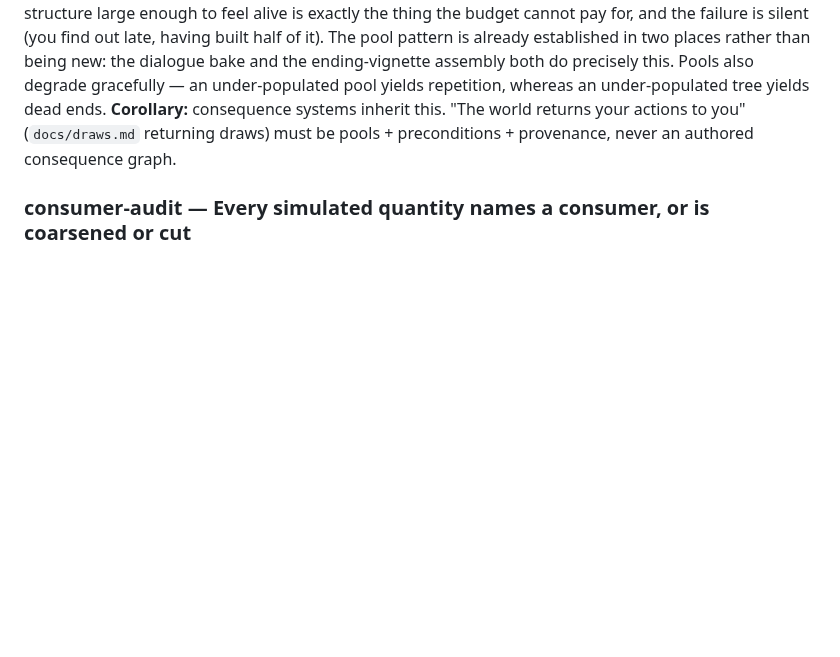
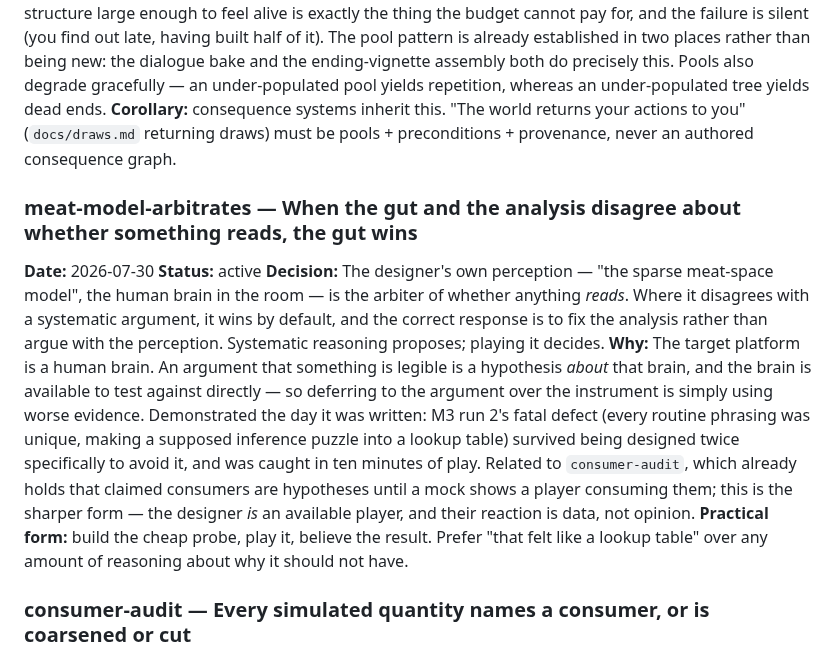
Before and after one commit to shovelhead24/possession, a Markdown page: .decisions/design-laws.md, the part around the change. Drawn GitHub-style; blank space fills up the shorter version.

```diff
--- a/.decisions/design-laws.md
+++ b/.decisions/design-laws.md
@@ -57,6 +57,13 @@ Laws a future session could violate silently — the core reason this log exists
 **Why:** Hand-authoring cost scales with branch count, and this project is bounded by what one person plus AI assistance can build — a branching structure large enough to feel alive is exactly the thing the budget cannot pay for, and the failure is silent (you find out late, having built half of it). The pool pattern is already established in two places rather than being new: the dialogue bake and the ending-vignette assembly both do precisely this. Pools also degrade gracefully — an under-populated pool yields repetition, whereas an under-populated tree yields dead ends.
 **Corollary:** consequence systems inherit this. "The world returns your actions to you" (`docs/draws.md` returning draws) must be pools + preconditions + provenance, never an authored consequence graph.
 
+### meat-model-arbitrates — When the gut and the analysis disagree about whether something reads, the gut wins
+**Date:** 2026-07-30
+**Status:** active
+**Decision:** The designer's own perception — "the sparse meat-space model", the human brain in the room — is the arbiter of whether anything *reads*. Where it disagrees with a systematic argument, it wins by default, and the correct response is to fix the analysis rather than argue with the perception. Systematic reasoning proposes; playing it decides.
+**Why:** The target platform is a human brain. An argument that something is legible is a hypothesis *about* that brain, and the brain is available to test against directly — so deferring to the argument over the instrument is simply using worse evidence. Demonstrated the day it was written: M3 run 2's fatal defect (every routine phrasing was unique, making a supposed inference puzzle into a lookup table) survived being designed twice specifically to avoid it, and was caught in ten minutes of play. Related to `consumer-audit`, which already holds that claimed consumers are hypotheses until a mock shows a player consuming them; this is the sharper form — the designer *is* an available player, and their reaction is data, not opinion.
+**Practical form:** build the cheap probe, play it, believe the result. Prefer "that felt like a lookup table" over any amount of reasoning about why it should not have.
+
 ### consumer-audit — Every simulated quantity names a consumer, or is coarsened or cut
 **Date:** 2026-07-29
 **Status:** active
```
Also changed, not shown: docs/repertoire.md (+13 -4 lines).
